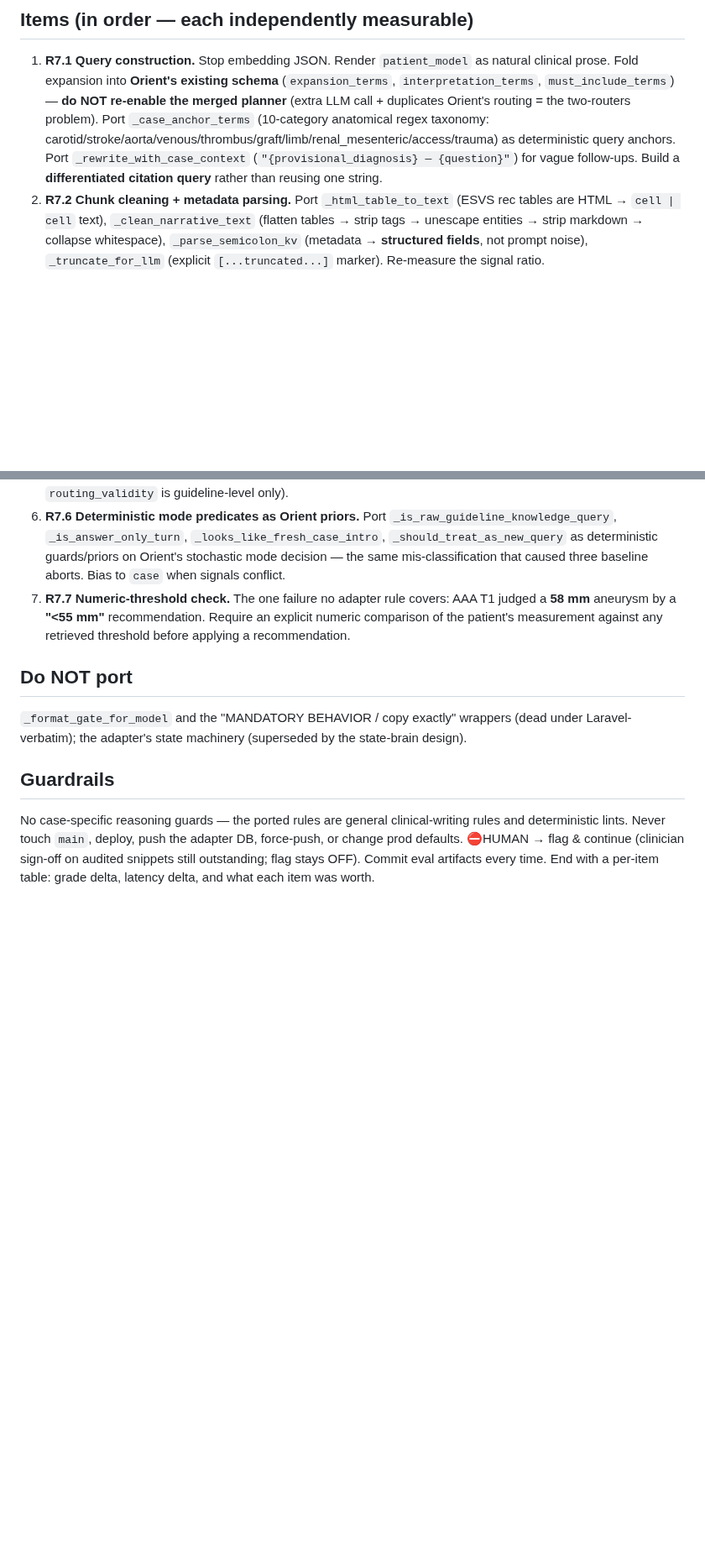
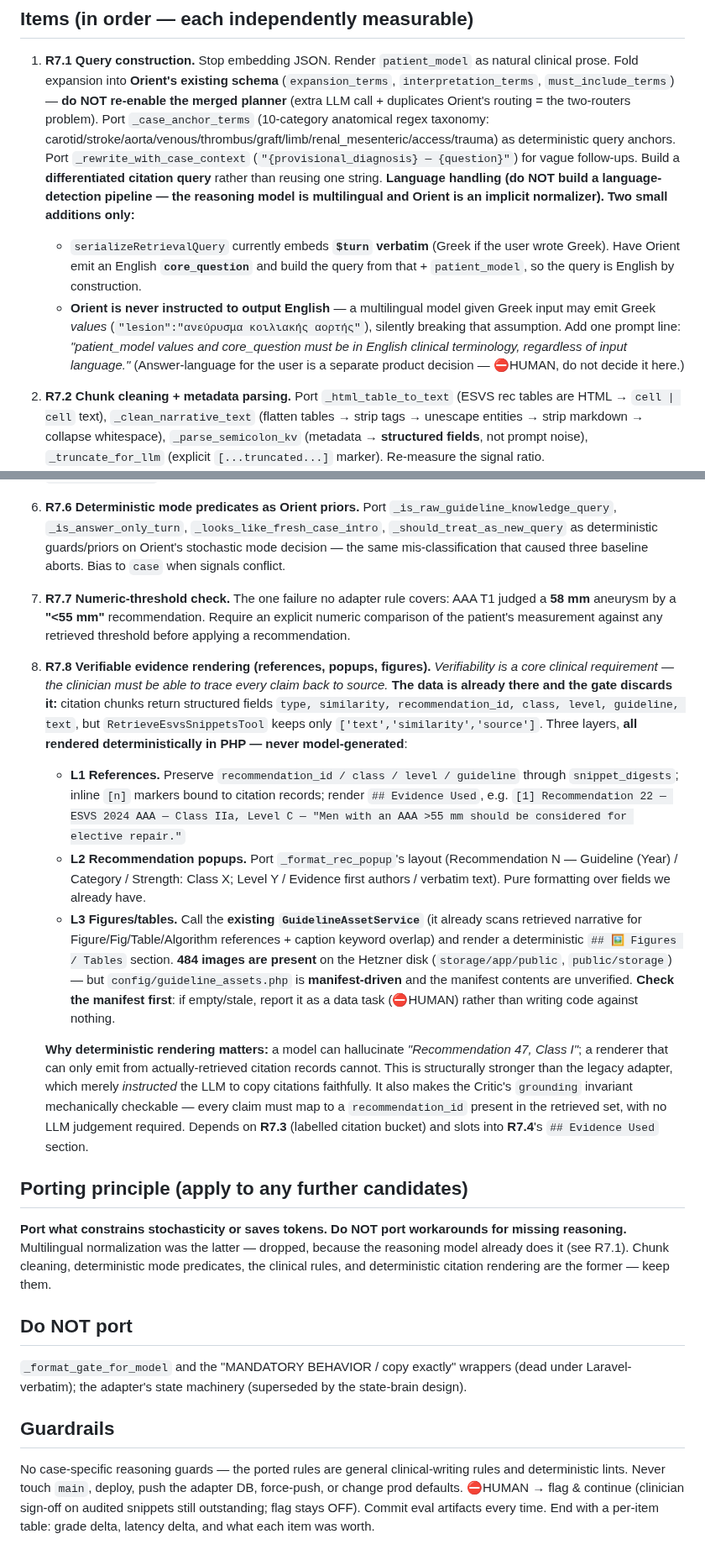
Before and after one commit to vanalexgr/Laravel-RAGFLOW-router, a Markdown page: docs/CODEX_RUN7_BACKLOG.md, 2 parts joined by grey strips. Shown at 84% size. Drawn GitHub-style; blank space fills up the shorter version.

Commit message:
docs(gate-v2): amend Run 7 — verifiable evidence rendering + language residuals
- R7.8 NEW: references/popups/figures rendered DETERMINISTICALLY in PHP.
  Citation chunks already return recommendation_id/class/level/guideline and
  the gate discards them; deterministic rendering makes hallucinated citations
  structurally impossible and Critic grounding mechanically checkable.
  484 asset images verified present on disk; manifest contents unverified.
- R7.1: drop multilingual as a separate item (reasoning model normalizes
  implicitly); fold in two residuals — English core_question, and an explicit
  English-output instruction for Orient.
- Add porting principle: port what constrains stochasticity or saves tokens,
  not workarounds for missing reasoning.

Co-Authored-By: Claude Opus 4.8 <noreply@anthropic.com>

```diff
--- a/docs/CODEX_RUN7_BACKLOG.md
+++ b/docs/CODEX_RUN7_BACKLOG.md
@@ -45,6 +45,16 @@ item does not improve the grade, say so plainly — negative results are results
    carotid/stroke/aorta/venous/thrombus/graft/limb/renal_mesenteric/access/trauma) as deterministic query
    anchors. Port `_rewrite_with_case_context` (`"{provisional_diagnosis} — {question}"`) for vague
    follow-ups. Build a **differentiated citation query** rather than reusing one string.
+   **Language handling (do NOT build a language-detection pipeline — the reasoning model is multilingual
+   and Orient is an implicit normalizer). Two small additions only:**
+   - `serializeRetrievalQuery` currently embeds **`$turn` verbatim** (Greek if the user wrote Greek).
+     Have Orient emit an English **`core_question`** and build the query from that + `patient_model`, so
+     the query is English by construction.
+   - **Orient is never instructed to output English** — a multilingual model given Greek input may emit
+     Greek *values* (`"lesion":"ανεύρυσμα κοιλιακής αορτής"`), silently breaking that assumption. Add one
+     prompt line: *"patient_model values and core_question must be in English clinical terminology,
+     regardless of input language."* (Answer-language for the user is a separate product decision — ⛔HUMAN,
+     do not decide it here.)
 2. **R7.2 Chunk cleaning + metadata parsing.** Port `_html_table_to_text` (ESVS rec tables are HTML →
    `cell | cell` text), `_clean_narrative_text` (flatten tables → strip tags → unescape entities → strip
    markdown → collapse whitespace), `_parse_semicolon_kv` (metadata → **structured fields**, not prompt
@@ -71,6 +81,39 @@ item does not improve the grade, say so plainly — negative results are results
    aneurysm by a **"<55 mm"** recommendation. Require an explicit numeric comparison of the patient's
    measurement against any retrieved threshold before applying a recommendation.
 
+8. **R7.8 Verifiable evidence rendering (references, popups, figures).** *Verifiability is a core clinical
+   requirement — the clinician must be able to trace every claim back to source.* **The data is already
+   there and the gate discards it:** citation chunks return structured fields
+   `type, similarity, recommendation_id, class, level, guideline, text`, but `RetrieveEsvsSnippetsTool`
+   keeps only `['text','similarity','source']`. Three layers, **all rendered deterministically in PHP —
+   never model-generated**:
+   - **L1 References.** Preserve `recommendation_id / class / level / guideline` through
+     `snippet_digests`; inline `[n]` markers bound to citation records; render `## Evidence Used`, e.g.
+     `[1] Recommendation 22 — ESVS 2024 AAA — Class IIa, Level C — "Men with an AAA >55 mm should be
+     considered for elective repair."`
+   - **L2 Recommendation popups.** Port `_format_rec_popup`'s layout (Recommendation N — Guideline (Year) /
+     Category / Strength: Class X; Level Y / Evidence first authors / verbatim text). Pure formatting over
+     fields we already have.
+   - **L3 Figures/tables.** Call the **existing `GuidelineAssetService`** (it already scans retrieved
+     narrative for Figure/Fig/Table/Algorithm references + caption keyword overlap) and render a
+     deterministic `## 🖼️ Figures / Tables` section. **484 images are present** on the Hetzner disk
+     (`storage/app/public`, `public/storage`) — but `config/guideline_assets.php` is **manifest-driven**
+     and the manifest contents are unverified. **Check the manifest first**: if empty/stale, report it as a
+     data task (⛔HUMAN) rather than writing code against nothing.
+
+   **Why deterministic rendering matters:** a model can hallucinate *"Recommendation 47, Class I"*; a
+   renderer that can only emit from actually-retrieved citation records cannot. This is structurally
+   stronger than the legacy adapter, which merely *instructed* the LLM to copy citations faithfully. It
+   also makes the Critic's `grounding` invariant mechanically checkable — every claim must map to a
+   `recommendation_id` present in the retrieved set, with no LLM judgement required.
+   Depends on **R7.3** (labelled citation bucket) and slots into **R7.4**'s `## Evidence Used` section.
+
+## Porting principle (apply to any further candidates)
+**Port what constrains stochasticity or saves tokens. Do NOT port workarounds for missing reasoning.**
+Multilingual normalization was the latter — dropped, because the reasoning model already does it (see
+R7.1). Chunk cleaning, deterministic mode predicates, the clinical rules, and deterministic citation
+rendering are the former — keep them.
+
 ## Do NOT port
 `_format_gate_for_model` and the "MANDATORY BEHAVIOR / copy exactly" wrappers (dead under
 Laravel-verbatim); the adapter's state machinery (superseded by the state-brain design).
```
Also changed, not shown: docs/CONTINUE_HERE.md (+3 -1 lines).
